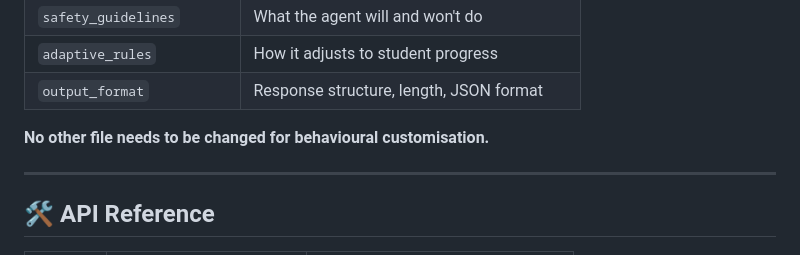
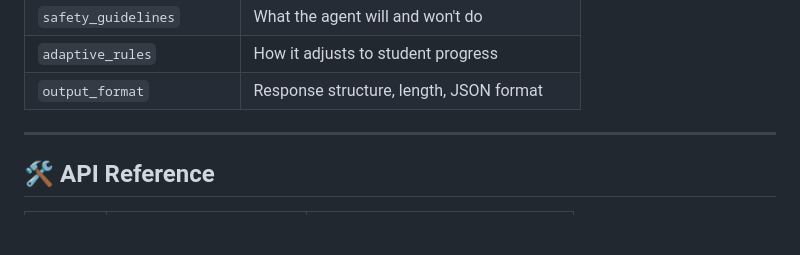
Before and after one commit to Tejashwini123-coding/Edunet_Project, a Markdown page: README.md, the part around the change. Rendered like a GitHub page; blank space fills up the shorter version.

```diff
--- a/README.md
+++ b/README.md
@@ -133,7 +133,6 @@ All agent behaviour is controlled by the `AGENT_INSTRUCTIONS` dictionary at the
 | `adaptive_rules` | How it adjusts to student progress |
 | `output_format` | Response structure, length, JSON format |
 
-**No other file needs to be changed for behavioural customisation.**
 
 ---
 
```
